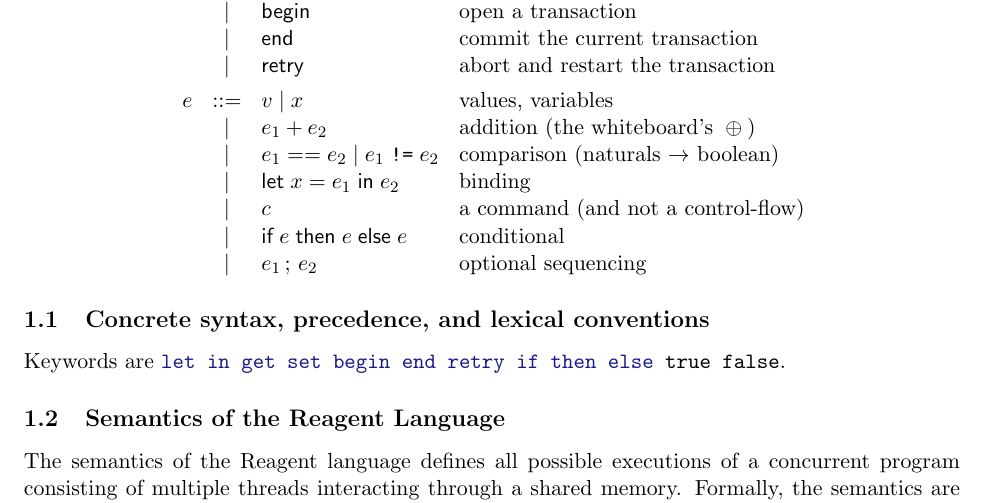
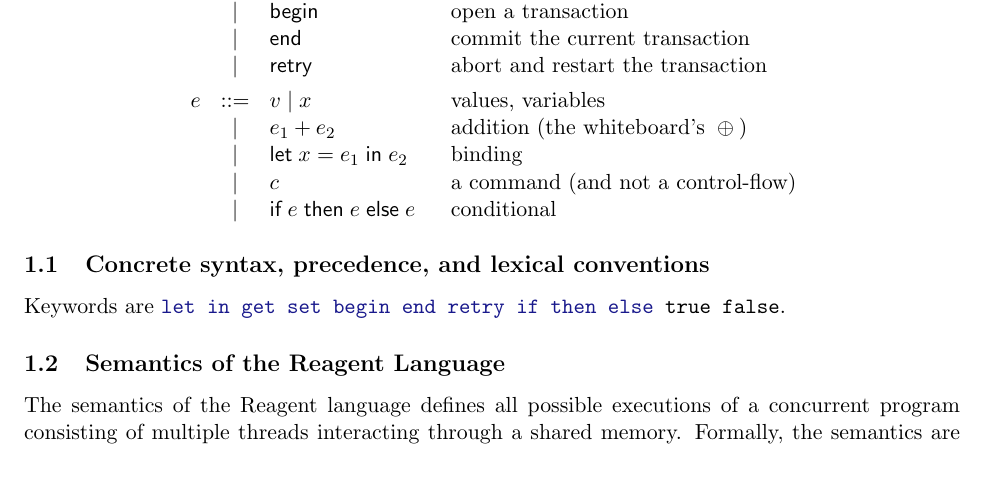
Before and after one commit to durwasa-chakraborty/reagents_verification, a LaTeX paper (reagent-correctness.tex): part of page 1 of 6, cut so that both start at the same text, the shorter picture padded with empty space. Compiled offline with pdfLaTeX.

Commit message:
INFO:: before meeting 24 June

```diff
--- a/reagent-correctness.tex
+++ b/reagent-correctness.tex
@@ -102,11 +102,9 @@ c     & ::= & \getc{l}          & \text{read a shared location}\\
       & \mid & \retry           & \text{abort and restart the transaction}\\[4pt]
 e     & ::= & v \mid x          & \text{values, variables}\\
       & \mid & e_1 + e_2        & \text{addition (the whiteboard's }\oplus\text{)}\\
-      & \mid & e_1 == e_2 \mid e_1\;\texttt{!=}\;e_2 & \text{comparison (naturals $\to$ boolean)}\\
       & \mid & \textsf{let}\;x = e_1\;\textsf{in}\;e_2 & \text{binding}\\
       & \mid & c                & \text{a command (and not a control-flow)}\\
       & \mid & \textsf{if}\;e\;\textsf{then}\;e\;\textsf{else}\;e & \text{conditional}\\
-      & \mid & e_1 \,;\, e_2    & \text{optional sequencing}\\
 \end{array}
 \]
 
```
